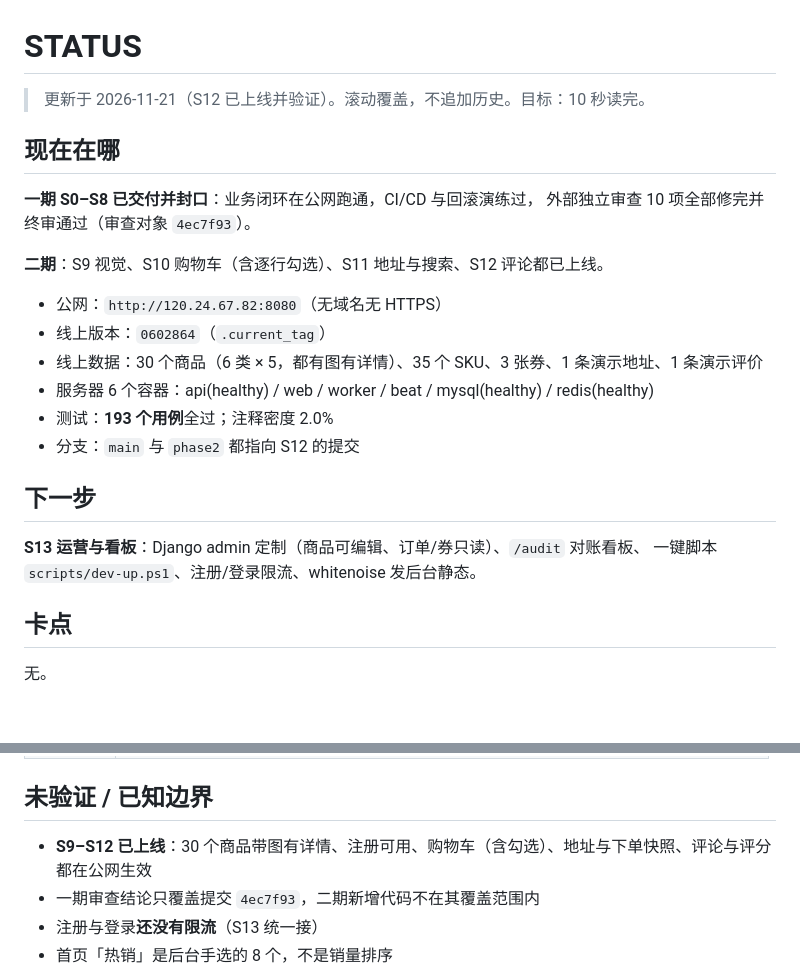
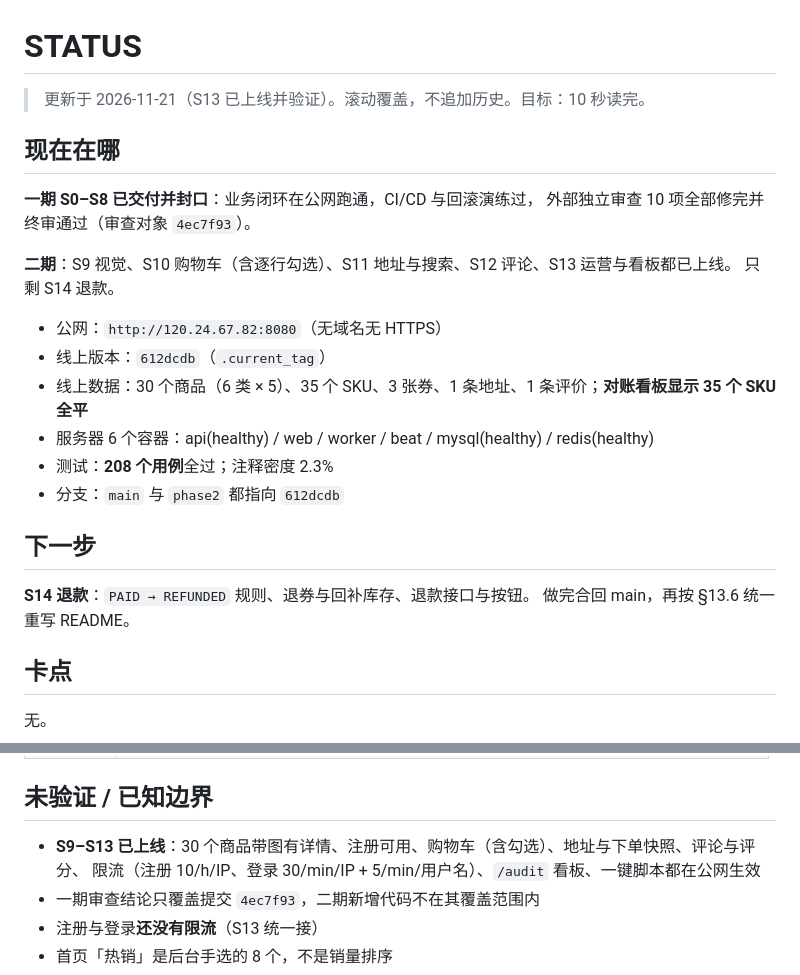
Before and after one commit to ColdZeda/commerce-core, a Markdown page: STATUS.md, 2 parts joined by grey strips. Rendered like a GitHub page; blank space fills up the shorter version.

```diff
--- a/STATUS.md
+++ b/STATUS.md
@@ -1,25 +1,26 @@
 # STATUS
 
-> 更新于 2026-11-21（S12 已上线并验证）。滚动覆盖，不追加历史。目标：10 秒读完。
+> 更新于 2026-11-21（S13 已上线并验证）。滚动覆盖，不追加历史。目标：10 秒读完。
 
 ## 现在在哪
 
 **一期 S0–S8 已交付并封口**：业务闭环在公网跑通，CI/CD 与回滚演练过，
 外部独立审查 10 项全部修完并终审通过（审查对象 `4ec7f93`）。
 
-**二期**：S9 视觉、S10 购物车（含逐行勾选）、S11 地址与搜索、S12 评论都已上线。
+**二期**：S9 视觉、S10 购物车（含逐行勾选）、S11 地址与搜索、S12 评论、S13 运营与看板都已上线。
+只剩 S14 退款。
 
 - 公网：`http://120.24.67.82:8080`（无域名无 HTTPS）
-- 线上版本：`0602864`（`.current_tag`）
-- 线上数据：30 个商品（6 类 × 5，都有图有详情）、35 个 SKU、3 张券、1 条演示地址、1 条演示评价
+- 线上版本：`612dcdb`（`.current_tag`）
+- 线上数据：30 个商品（6 类 × 5）、35 个 SKU、3 张券、1 条地址、1 条评价；**对账看板显示 35 个 SKU 全平**
 - 服务器 6 个容器：api(healthy) / web / worker / beat / mysql(healthy) / redis(healthy)
-- 测试：**193 个用例**全过；注释密度 2.0%
-- 分支：`main` 与 `phase2` 都指向 S12 的提交
+- 测试：**208 个用例**全过；注释密度 2.3%
+- 分支：`main` 与 `phase2` 都指向 `612dcdb`
 
 ## 下一步
 
-**S13 运营与看板**：Django admin 定制（商品可编辑、订单/券只读）、`/audit` 对账看板、
-一键脚本 `scripts/dev-up.ps1`、注册/登录限流、whitenoise 发后台静态。
+**S14 退款**：`PAID → REFUNDED` 规则、退券与回补库存、退款接口与按钮。
+做完合回 main，再按 §13.6 统一重写 README。
 
 ## 卡点
 
@@ -48,7 +49,8 @@
 
 ## 未验证 / 已知边界
 
-- **S9–S12 已上线**：30 个商品带图有详情、注册可用、购物车（含勾选）、地址与下单快照、评论与评分都在公网生效
+- **S9–S13 已上线**：30 个商品带图有详情、注册可用、购物车（含勾选）、地址与下单快照、评论与评分、
+  限流（注册 10/h/IP、登录 30/min/IP + 5/min/用户名）、`/audit` 看板、一键脚本都在公网生效
 - 一期审查结论只覆盖提交 `4ec7f93`，二期新增代码不在其覆盖范围内
 - 注册与登录**还没有限流**（S13 统一接）
 - 首页「热销」是后台手选的 8 个，不是销量排序
```
Also changed, not shown: README.md (+12 -2 lines), docs/phases/phase13.md (added, +133 -0 lines), docs/plan-changes.md (+17 -0 lines), docs/images/ui-audit.png (added).
